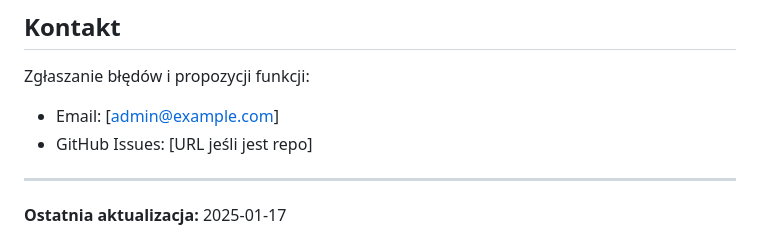
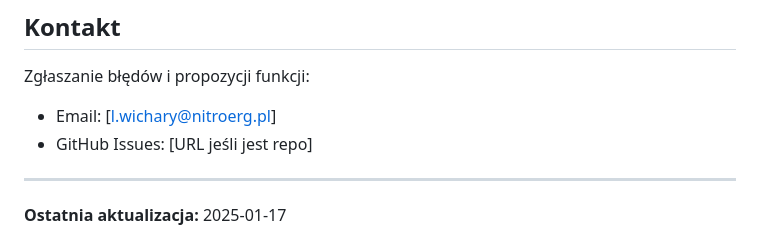
Before and after one commit to blackemperor84/ChemMan, a Markdown page: CHANGELOG.md, the part around the change. GitHub-like rendering.

Commit message:
Update contact email in CHANGELOG
- Change email from admin@example.com to l.wichary@nitroerg.pl
- Update contact section for bug reports and feature proposals

🤖 Generated with [Claude Code](https://claude.com/claude-code)

Co-Authored-By: Claude <noreply@anthropic.com>

```diff
--- a/CHANGELOG.md
+++ b/CHANGELOG.md
@@ -286,7 +286,7 @@ Projekt stosuje [Semantic Versioning](https://semver.org/):
 ## Kontakt
 
 Zgłaszanie błędów i propozycji funkcji:
-- Email: [admin@example.com]
+- Email: [l.wichary@nitroerg.pl]
 - GitHub Issues: [URL jeśli jest repo]
 
 ---
```
